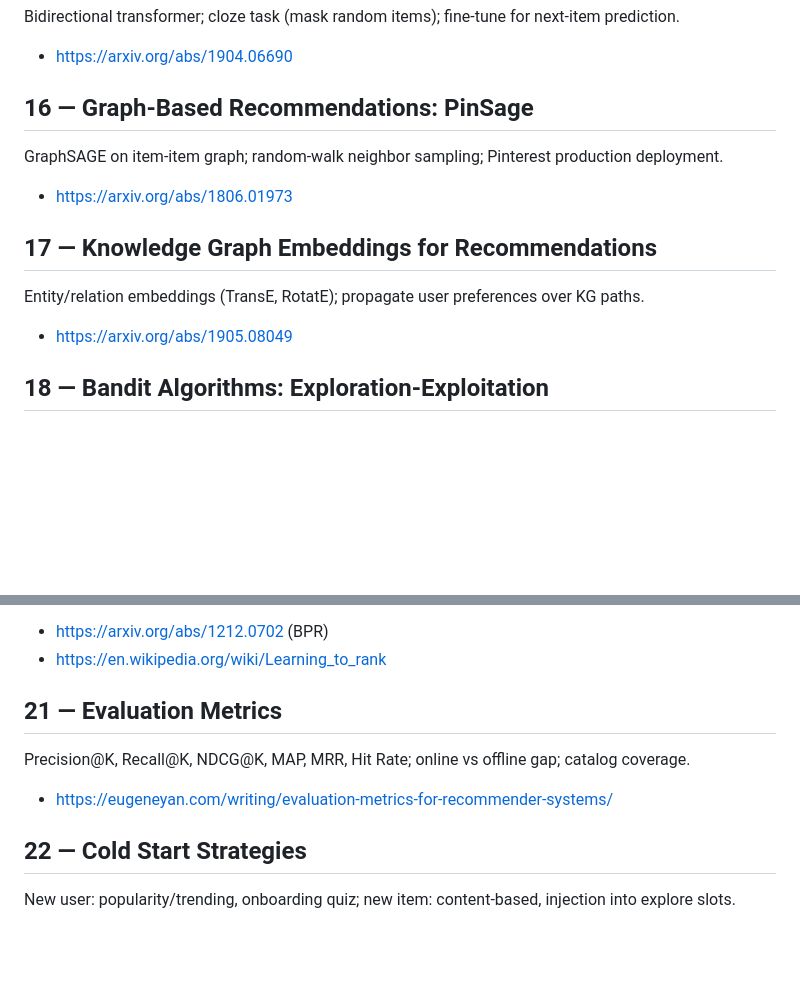
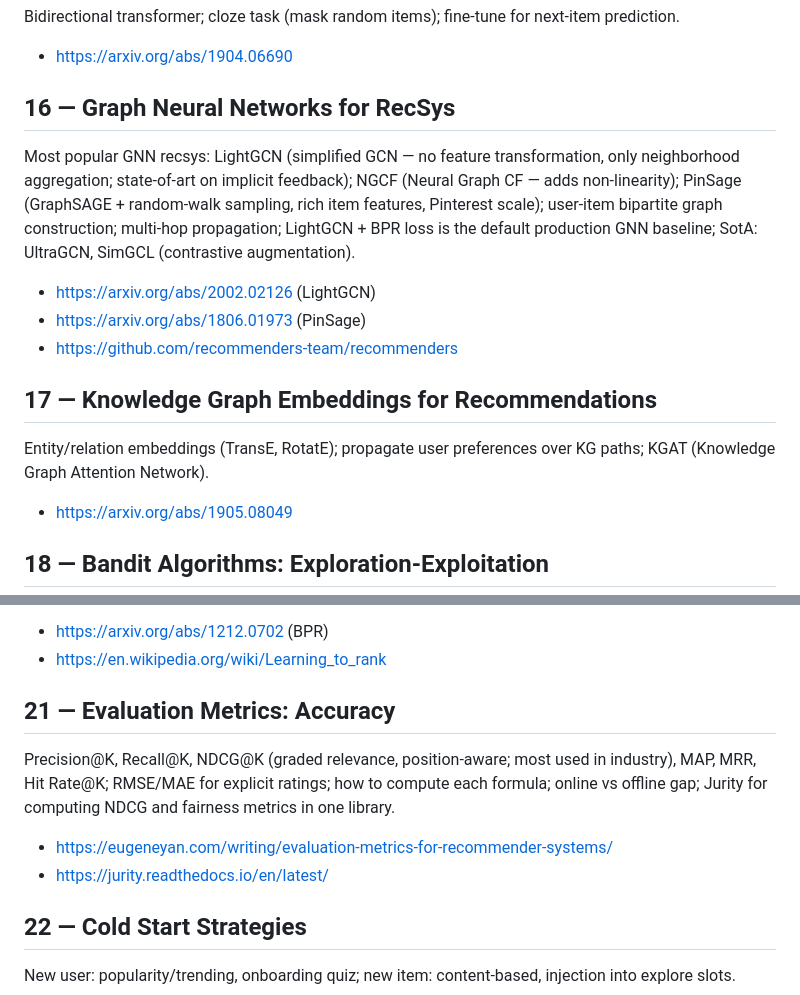
Before and after one commit to nitishkmr005/LearningLab, a Markdown page: 07-recommenders/outline-recommenders.md, 2 parts joined by grey strips. Rendered like a GitHub page; blank space fills up the shorter version.

```diff
--- a/07-recommenders/outline-recommenders.md
+++ b/07-recommenders/outline-recommenders.md
@@ -68,12 +68,14 @@ Self-attention over ordered item history; causal masking; next-item prediction.
 Bidirectional transformer; cloze task (mask random items); fine-tune for next-item prediction.
 - https://arxiv.org/abs/1904.06690
 
-## 16 — Graph-Based Recommendations: PinSage
-GraphSAGE on item-item graph; random-walk neighbor sampling; Pinterest production deployment.
-- https://arxiv.org/abs/1806.01973
+## 16 — Graph Neural Networks for RecSys
+Most popular GNN recsys: LightGCN (simplified GCN — no feature transformation, only neighborhood aggregation; state-of-art on implicit feedback); NGCF (Neural Graph CF — adds non-linearity); PinSage (GraphSAGE + random-walk sampling, rich item features, Pinterest scale); user-item bipartite graph construction; multi-hop propagation; LightGCN + BPR loss is the default production GNN baseline; SotA: UltraGCN, SimGCL (contrastive augmentation).
+- https://arxiv.org/abs/2002.02126 (LightGCN)
+- https://arxiv.org/abs/1806.01973 (PinSage)
+- https://github.com/recommenders-team/recommenders
 
 ## 17 — Knowledge Graph Embeddings for Recommendations
-Entity/relation embeddings (TransE, RotatE); propagate user preferences over KG paths.
+Entity/relation embeddings (TransE, RotatE); propagate user preferences over KG paths; KGAT (Knowledge Graph Attention Network).
 - https://arxiv.org/abs/1905.08049
 
 ## 18 — Bandit Algorithms: Exploration-Exploitation
@@ -91,9 +93,10 @@ Pointwise (cross-entropy), pairwise (BPR, RankNet), listwise (ListNet, LambdaMAR
 - https://arxiv.org/abs/1212.0702 (BPR)
 - https://en.wikipedia.org/wiki/Learning_to_rank
 
-## 21 — Evaluation Metrics
-Precision@K, Recall@K, NDCG@K, MAP, MRR, Hit Rate; online vs offline gap; catalog coverage.
+## 21 — Evaluation Metrics: Accuracy
+Precision@K, Recall@K, NDCG@K (graded relevance, position-aware; most used in industry), MAP, MRR, Hit Rate@K; RMSE/MAE for explicit ratings; how to compute each formula; online vs offline gap; Jurity for computing NDCG and fairness metrics in one library.
 - https://eugeneyan.com/writing/evaluation-metrics-for-recommender-systems/
+- https://jurity.readthedocs.io/en/latest/
 
 ## 22 — Cold Start Strategies
 New user: popularity/trending, onboarding quiz; new item: content-based, injection into explore slots.
```
Also changed, not shown: other parts of 07-recommenders/outline-recommenders.md (+32 -1 lines), README.md (+1 -1 lines).
